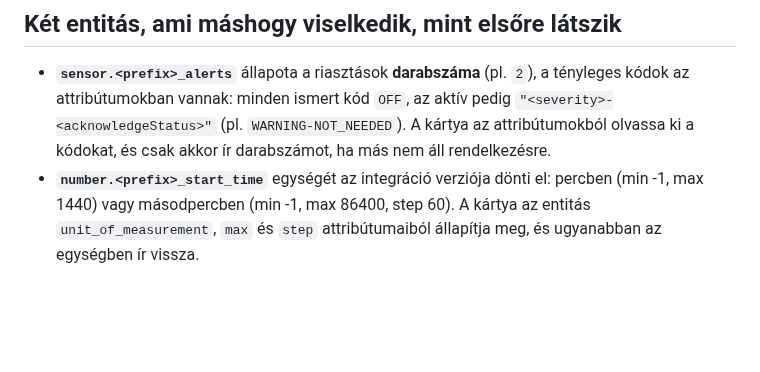
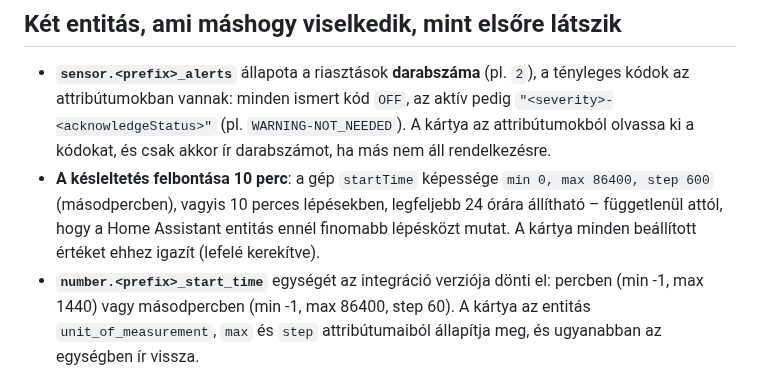
Before and after one commit to gabor-io/ha-appliance-custom-card, a Markdown page: docs/dishwasher-capabilities.md, the part around the change. GitHub-like rendering; blank space fills up the shorter version.

```diff
--- a/docs/dishwasher-capabilities.md
+++ b/docs/dishwasher-capabilities.md
@@ -89,6 +89,11 @@ mutatja a régieket.
   pedig `"<severity>-<acknowledgeStatus>"` (pl. `WARNING-NOT_NEEDED`). A kártya
   az attribútumokból olvassa ki a kódokat, és csak akkor ír darabszámot, ha
   más nem áll rendelkezésre.
+- **A késleltetés felbontása 10 perc**: a gép `startTime` képessége
+  `min 0, max 86400, step 600` (másodpercben), vagyis 10 perces lépésekben,
+  legfeljebb 24 órára állítható – függetlenül attól, hogy a Home Assistant
+  entitás ennél finomabb lépésközt mutat. A kártya minden beállított értéket
+  ehhez igazít (lefelé kerekítve).
 - **`number.<prefix>_start_time`** egységét az integráció verziója dönti el:
   percben (min -1, max 1440) vagy másodpercben (min -1, max 86400, step 60). A
   kártya az entitás `unit_of_measurement`, `max` és `step` attribútumaiból
```
Also changed, not shown: README.md (+6 -3 lines), docs/images/dishwasher-dark.png, docs/images/dishwasher-light.png, docs/images/dishwasher-mobile.png, 10 other files.
